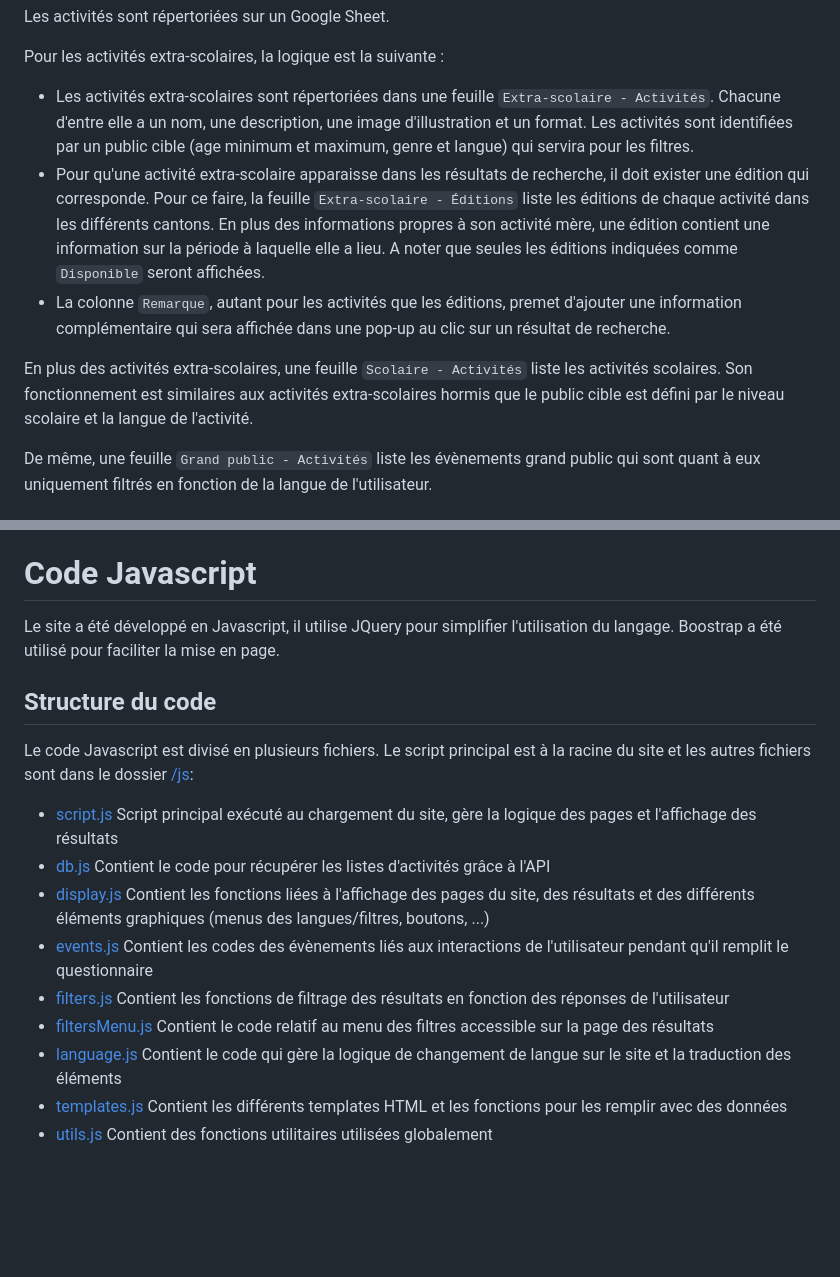
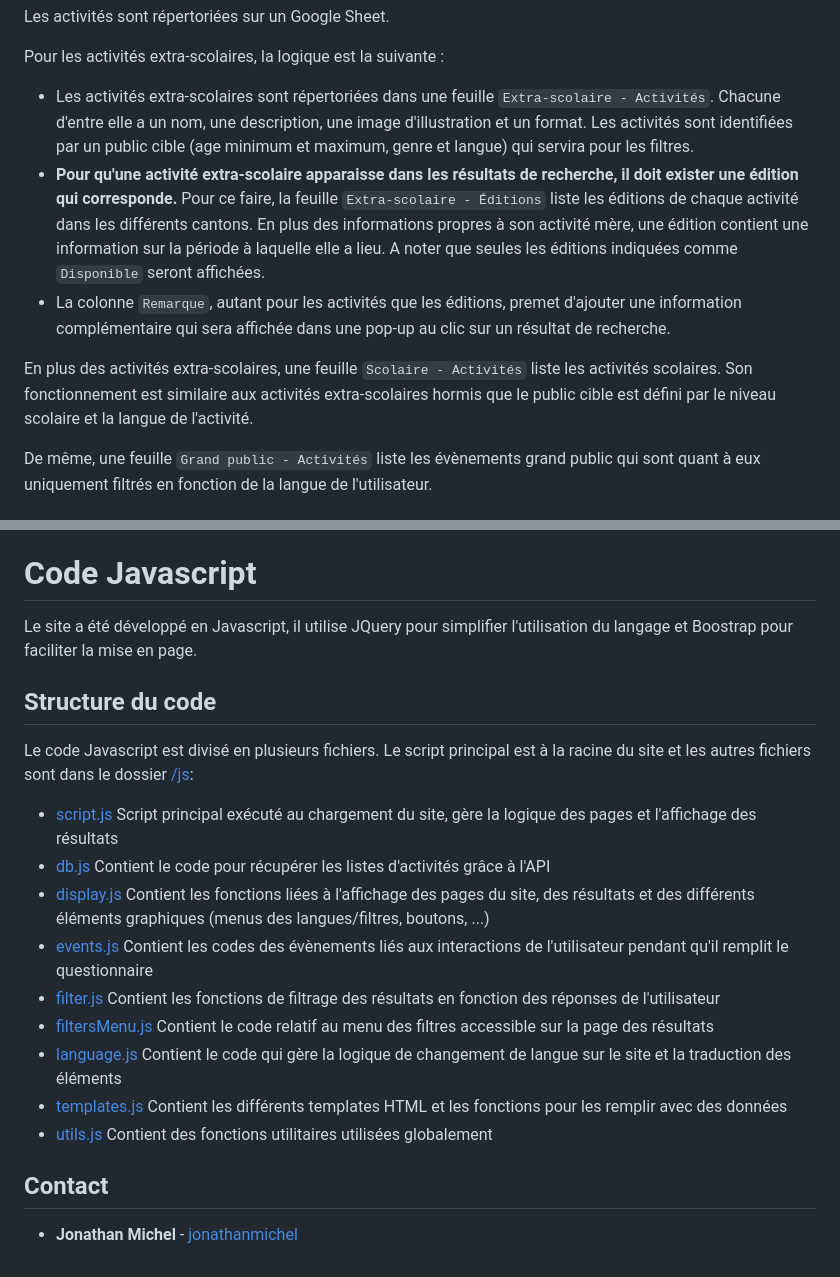
Before and after one commit to EPFL-SPS/SpsApp, a Markdown page: README.md, 2 parts joined by grey strips. Drawn GitHub-style; blank space fills up the shorter version.

Commit message:
Minor change readme

```diff
--- a/README.md
+++ b/README.md
@@ -34,10 +34,10 @@ Les activités sont répertoriées sur un Google Sheet.
 
 Pour les activités extra-scolaires, la logique est la suivante :
 - Les activités extra-scolaires sont répertoriées dans une feuille `Extra-scolaire - Activités`. Chacune d'entre elle a un nom, une description, une image d'illustration et un format. Les activités sont identifiées par un public cible (age minimum et maximum, genre et langue) qui servira pour les filtres.
-- Pour qu'une activité extra-scolaire apparaisse dans les résultats de recherche, il doit exister une édition qui corresponde. Pour ce faire, la feuille `Extra-scolaire - Éditions` liste les éditions de chaque activité dans les différents cantons. En plus des informations propres à son activité mère, une édition contient une information sur la période à laquelle elle a lieu. A noter que seules les éditions indiquées comme `Disponible` seront affichées.
+- **Pour qu'une activité extra-scolaire apparaisse dans les résultats de recherche, il doit exister une édition qui corresponde.** Pour ce faire, la feuille `Extra-scolaire - Éditions` liste les éditions de chaque activité dans les différents cantons. En plus des informations propres à son activité mère, une édition contient une information sur la période à laquelle elle a lieu. A noter que seules les éditions indiquées comme `Disponible` seront affichées.
 - La colonne `Remarque`, autant pour les activités que les éditions, premet d'ajouter une information complémentaire qui sera affichée dans une pop-up au clic sur un résultat de recherche.
 
-En plus des activités extra-scolaires, une feuille `Scolaire - Activités` liste les activités scolaires. Son fonctionnement est similaires aux activités extra-scolaires hormis que le public cible est défini par le niveau scolaire et la langue de l'activité.
+En plus des activités extra-scolaires, une feuille `Scolaire - Activités` liste les activités scolaires. Son fonctionnement est similaire aux activités extra-scolaires hormis que le public cible est défini par le niveau scolaire et la langue de l'activité.
 
 De même, une feuille `Grand public - Activités` liste les évènements grand public qui sont quant à eux uniquement filtrés en fonction de la langue de l'utilisateur.
 
@@ -74,7 +74,7 @@ Pour héberger le site en ligne, il a été décidé d'utiliser Netlify. C'est u
 Netlify met à disposition une URL qui permet d'accéder au site: [https://spsapp.netlify.app](https://spsapp.netlify.app), c'est sur cette URL qu'est redirigé le lien court [go.epfl.ch/spsapp](https://go.epfl.ch/spsapp)
 
 # Code Javascript
-Le site a été développé en Javascript, il utilise JQuery pour simplifier l'utilisation du langage. Boostrap a été utilisé pour faciliter la mise en page.
+Le site a été développé en Javascript, il utilise JQuery pour simplifier l'utilisation du langage et Boostrap pour faciliter la mise en page.
 
 ## Structure du code
 Le code Javascript est divisé en plusieurs fichiers. Le script principal est à la racine du site et les autres fichiers sont dans le dossier [/js](/js):
@@ -82,8 +82,12 @@ Le code Javascript est divisé en plusieurs fichiers. Le script principal est à
 - [db.js](./js/db.js) Contient le code pour récupérer les listes d'activités grâce à l'API
 - [display.js](./js/display.js) Contient les fonctions liées à l'affichage des pages du site, des résultats et des différents éléments graphiques (menus des langues/filtres, boutons, ...)
 - [events.js](./js/events.js) Contient les codes des évènements liés aux interactions de l'utilisateur pendant qu'il remplit le questionnaire
-- [filters.js](./js/filters.js) Contient les fonctions de filtrage des résultats en fonction des réponses de l'utilisateur
+- [filter.js](./js/filter.js) Contient les fonctions de filtrage des résultats en fonction des réponses de l'utilisateur
 - [filtersMenu.js](./js/filtersMenu.js) Contient le code relatif au menu des filtres accessible sur la page des résultats
 - [language.js](./js/language.js) Contient le code qui gère la logique de changement de langue sur le site et la traduction des éléments
 - [templates.js](./js/templates.js) Contient les différents templates HTML et les fonctions pour les remplir avec des données
 - [utils.js](./js/utils.js) Contient des fonctions utilitaires utilisées globalement
+
+## Contact
+
+* **Jonathan Michel** - [jonathanmichel](https://github.com/jonathanmichel)
```
Also changed, not shown: other parts of README.md (+1 -1 lines).
